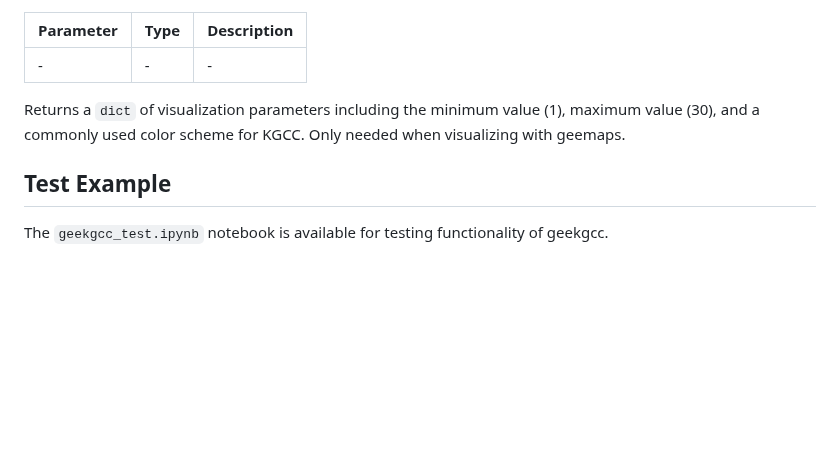
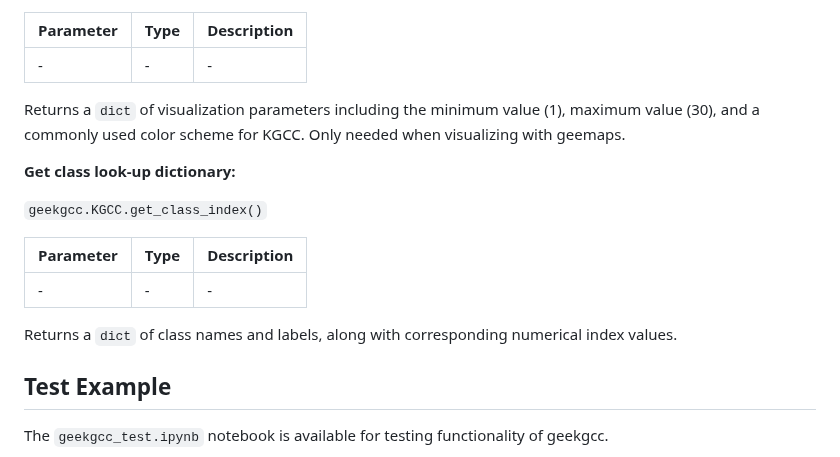
Before and after one commit to ARS-SWRC/GEE-KGCC, a Markdown page: README.md, the part around the change. Drawn GitHub-style; blank space fills up the shorter version.

```diff
--- a/README.md
+++ b/README.md
@@ -84,5 +84,15 @@ Returns `None`. Spawns a download task to Google Drive in geotif format. Downloa
 
 Returns a `dict` of visualization parameters including the minimum value (1), maximum value (30), and a commonly used color scheme for KGCC. Only needed when visualizing with geemaps.
 
+**Get class look-up dictionary:**
+
+`geekgcc.KGCC.get_class_index()`
+
+| Parameter | Type | Description |
+| ------ | ------ | ------ |
+| - | - | - |
+
+Returns a `dict` of class names and labels, along with corresponding numerical index values.
+
 ## Test Example
 The `geekgcc_test.ipynb` notebook is available for testing functionality of geekgcc.
```
